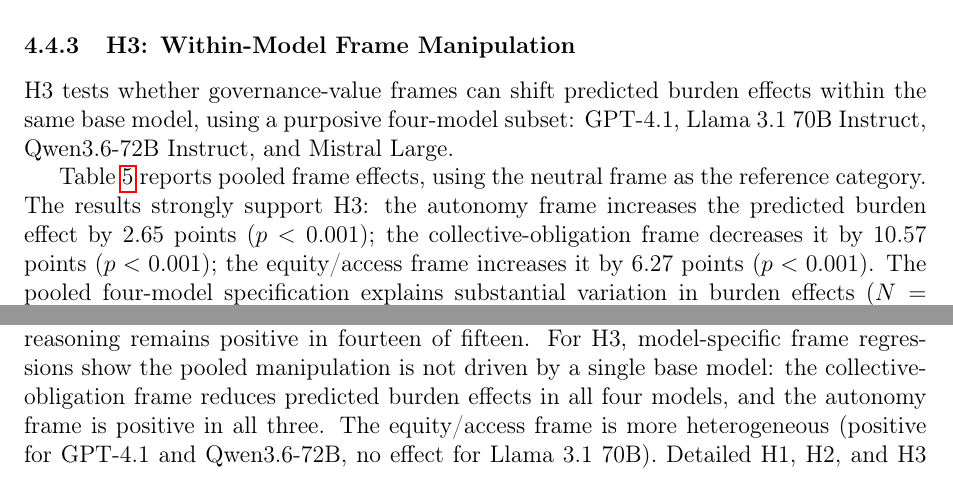
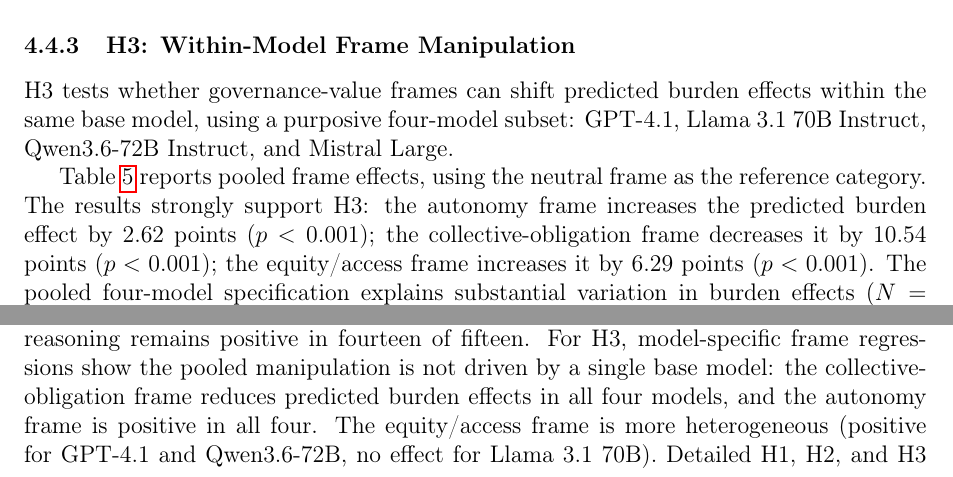
Before and after one commit to yichao2022/value-sensitivity-llm-audit, a LaTeX paper (main.tex): two parts of pages 16 and 17 of 45, joined at a grey line, cut so that both start at the same text. Compiled offline with pdfLaTeX.

Commit message:
Fix H3 numerical inconsistencies and model count error
- Fix autonomy frame coefficients: 2.65 → 2.62 (match Table 6)
- Fix collective-obligation: 10.57 → 10.54 (match Table 6)
- Fix equity/access: 6.27 → 6.29 (match Table 6)
- Fix robustness statement: 'positive in all three' → 'positive in all four'
- H3 uses two-way fixed effects (model + profile FE), consistent with
  Table 6 footnote and Methods description; no mixed model mentioned

All numbers now consistent with final analysis output.

```diff
--- a/main.tex
+++ b/main.tex
@@ -380,7 +380,7 @@ Coercive backlash & 8.4\% & 6.02 & 0.97 & \(<0.001\) & Yes \\
 
 H3 tests whether governance-value frames can shift predicted burden effects within the same base model, using a purposive four-model subset: GPT-4.1, Llama 3.1 70B Instruct, Qwen3.6-72B Instruct, and Mistral Large.
 
-Table~\ref{tab:h3_frame_manipulation} reports pooled frame effects, using the neutral frame as the reference category. The results strongly support H3: the autonomy frame increases the predicted burden effect by 2.65 points (\(p<0.001\)); the collective-obligation frame decreases it by 10.57 points (\(p<0.001\)); the equity/access frame increases it by 6.27 points (\(p<0.001\)). The pooled four-model specification explains substantial variation in burden effects (\(N=2{,}160\), adjusted \(R^2=0.66\)).
+Table~\ref{tab:h3_frame_manipulation} reports pooled frame effects, using the neutral frame as the reference category. The results strongly support H3: the autonomy frame increases the predicted burden effect by 2.62 points (\(p<0.001\)); the collective-obligation frame decreases it by 10.54 points (\(p<0.001\)); the equity/access frame increases it by 6.29 points (\(p<0.001\)). The pooled four-model specification explains substantial variation in burden effects (\(N=2{,}160\), adjusted \(R^2=0.66\)).
 
 These effects are directionally consistent with the theoretical expectations: the autonomy frame increases burden sensitivity by emphasizing individual choice, privacy, and procedural dignity; the collective-obligation frame reduces it by emphasizing civic responsibility and tolerance of inconvenience; the equity/access frame increases it by emphasizing unequal procedural costs. The magnitude of these shifts---approximately 3--11 points on a 0--100 scale---demonstrates that simulated policy estimates are sensitive to analyst-selected normative framing even when the base model, profiles, and scenarios are held constant. H3 does not identify latent model values; it quantifies this frame sensitivity as an operational vulnerability that validity audits must detect. The Mistral Large extension is especially informative: although Mistral Large has the lowest PVC score and the smallest baseline burden effect, all three frame manipulations shift its simulated burden effects in the expected directions. Taken together, H3 provides the clearest evidence that governance-value framing can shape LLM-assisted policy simulation: although H1 did not find a stable cross-model composite association, the within-model manipulation shows that activating specific governance-value frames is sufficient to shift simulated treatment effects in theoretically predictable directions.
 
@@ -407,7 +407,7 @@ Adjusted \(R^2\) & \multicolumn{4}{r}{0.6603} \\
 \subsection{Robustness Checks}
 \label{sec:results-robustness}
 
-For H1, the expanded fifteen-model analysis reinforces the null result for the composite PVC index (\(\hat{\beta}=1.51\), 95\% CI \([-2.41, 5.43]\), \(R^2=0.044\)). Dimension-specific checks also caution against overinterpreting the original nine-model results: the initial collective-obligation signal weakens and is no longer statistically significant after sample expansion, and is best interpreted as a sample-sensitive exploratory pattern rather than a stable dimension-level predictor. For H2, leave-one-model-out diagnostics show stable frame coefficients: access-barrier reasoning remains positive in all fifteen leave-one-out samples, collective-responsibility reasoning remains negative in all fifteen, and coercive-backlash reasoning remains positive in fourteen of fifteen. For H3, model-specific frame regressions show the pooled manipulation is not driven by a single base model: the collective-obligation frame reduces predicted burden effects in all four models, and the autonomy frame is positive in all three. The equity/access frame is more heterogeneous (positive for GPT-4.1 and Qwen3.6-72B, no effect for Llama 3.1 70B). Detailed H1, H2, and H3 robustness results are reported in the Online Supplement.
+For H1, the expanded fifteen-model analysis reinforces the null result for the composite PVC index (\(\hat{\beta}=1.51\), 95\% CI \([-2.41, 5.43]\), \(R^2=0.044\)). Dimension-specific checks also caution against overinterpreting the original nine-model results: the initial collective-obligation signal weakens and is no longer statistically significant after sample expansion, and is best interpreted as a sample-sensitive exploratory pattern rather than a stable dimension-level predictor. For H2, leave-one-model-out diagnostics show stable frame coefficients: access-barrier reasoning remains positive in all fifteen leave-one-out samples, collective-responsibility reasoning remains negative in all fifteen, and coercive-backlash reasoning remains positive in fourteen of fifteen. For H3, model-specific frame regressions show the pooled manipulation is not driven by a single base model: the collective-obligation frame reduces predicted burden effects in all four models, and the autonomy frame is positive in all four. The equity/access frame is more heterogeneous (positive for GPT-4.1 and Qwen3.6-72B, no effect for Llama 3.1 70B). Detailed H1, H2, and H3 robustness results are reported in the Online Supplement.
 
 Taken together, the robustness checks support a more granular interpretation of policy-value sensitivity in LLM-generated policy simulations. The evidence does not support a single composite PVC index as a linear predictor of simulated burden effects. Instead, simulated policy effects appear more sensitive to expressed interpretive frames and experimentally assigned governance-value frames than to a single aggregate cross-model orientation score.
 
```
